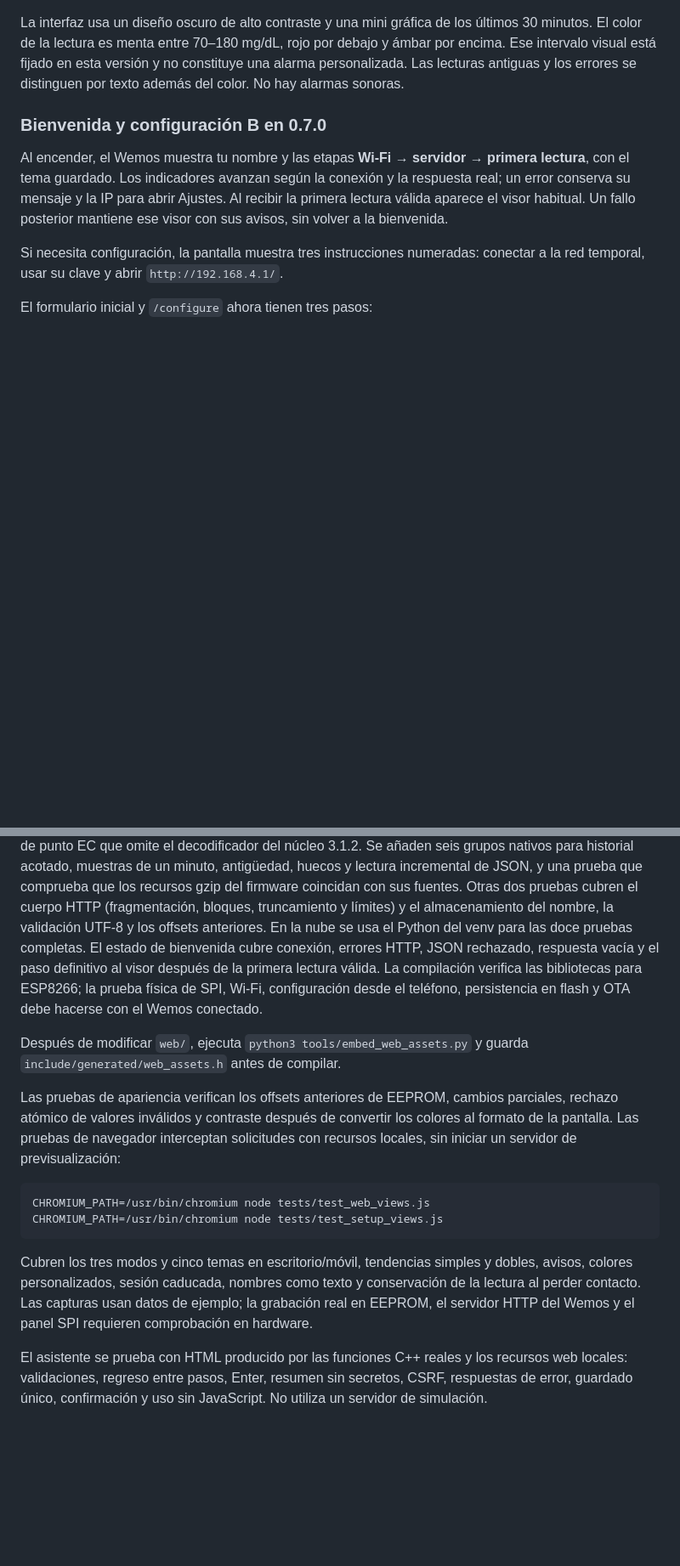
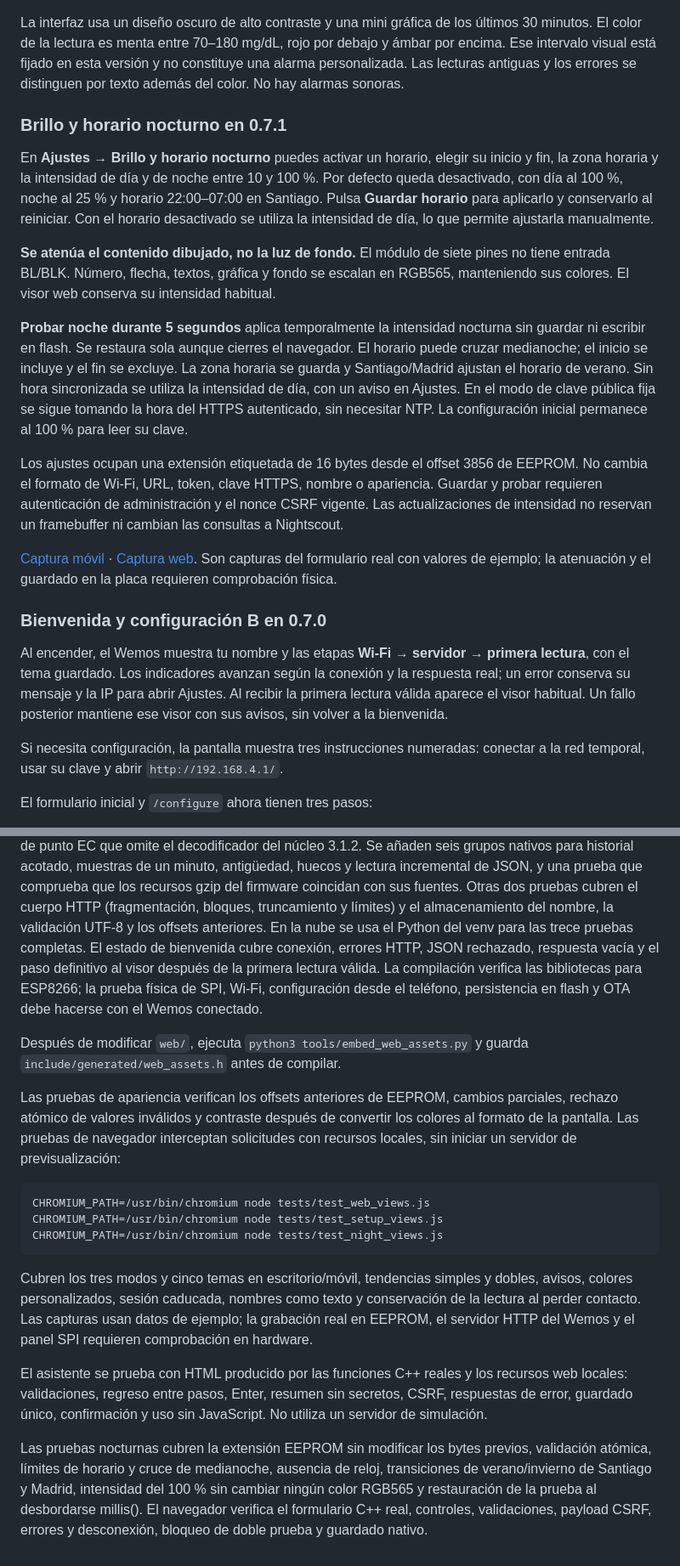
Before and after one commit to Lechuga-visual/visor-nightscout-esp8266, a Markdown page: README.md, 2 parts joined by grey strips. Shown at 85% size. Drawn GitHub-style; blank space fills up the shorter version.

Commit message:
Add scheduled display dimming and five-second night preview

````diff
--- a/README.md
+++ b/README.md
@@ -119,6 +119,38 @@ rojo por debajo y ámbar por encima. Ese intervalo visual está fijado en esta
 versión y no constituye una alarma personalizada. Las lecturas antiguas y los
 errores se distinguen por texto además del color. No hay alarmas sonoras.
 
+### Brillo y horario nocturno en 0.7.1
+
+En **Ajustes → Brillo y horario nocturno** puedes activar un horario, elegir
+su inicio y fin, la zona horaria y la intensidad de día y de noche entre 10 y
+100 %. Por defecto queda desactivado, con día al 100 %, noche al 25 % y horario
+22:00–07:00 en Santiago. Pulsa **Guardar horario** para aplicarlo y conservarlo
+al reiniciar. Con el horario desactivado se utiliza la intensidad de día, lo que
+permite ajustarla manualmente.
+
+**Se atenúa el contenido dibujado, no la luz de fondo.** El módulo de siete pines
+no tiene entrada BL/BLK. Número, flecha, textos, gráfica y fondo se escalan en
+RGB565, manteniendo sus colores. El visor web conserva su intensidad habitual.
+
+**Probar noche durante 5 segundos** aplica temporalmente la intensidad nocturna
+sin guardar ni escribir en flash. Se restaura sola aunque cierres el navegador.
+El horario puede cruzar medianoche; el inicio se incluye y el fin se excluye.
+La zona horaria se guarda y Santiago/Madrid ajustan el horario de verano.
+Sin hora sincronizada se utiliza la intensidad de día, con un aviso en Ajustes.
+En el modo de clave pública fija se sigue tomando la hora del HTTPS autenticado,
+sin necesitar NTP. La configuración inicial permanece al 100 % para leer su clave.
+
+Los ajustes ocupan una extensión etiquetada de 16 bytes desde el offset 3856 de
+EEPROM. No cambia el formato de Wi-Fi, URL, token, clave HTTPS, nombre o apariencia.
+Guardar y probar requieren autenticación de administración y el nonce CSRF vigente.
+Las actualizaciones de intensidad no reservan un framebuffer ni cambian las
+consultas a Nightscout.
+
+[Captura móvil](docs/images/horario-nocturno-movil.png) ·
+[Captura web](docs/images/horario-nocturno-web.png).
+Son capturas del formulario real con valores de ejemplo; la atenuación y el
+guardado en la placa requieren comprobación física.
+
 ### Bienvenida y configuración B en 0.7.0
 
 Al encender, el Wemos muestra tu nombre y las etapas **Wi-Fi → servidor → primera
@@ -481,7 +513,7 @@ un minuto, antigüedad, huecos y lectura incremental de JSON, y una prueba que
 comprueba que los recursos gzip del firmware coincidan con sus fuentes. Otras dos
 pruebas cubren el cuerpo HTTP (fragmentación, bloques, truncamiento y límites) y
 el almacenamiento del nombre, la validación UTF-8 y los offsets anteriores. En la
-nube se usa el Python del venv para las doce pruebas completas. El estado de
+nube se usa el Python del venv para las trece pruebas completas. El estado de
 bienvenida cubre conexión, errores HTTP, JSON rechazado, respuesta vacía y el
 paso definitivo al visor después de la primera lectura válida.
 La compilación verifica las bibliotecas para ESP8266; la prueba física de SPI,
@@ -499,6 +531,7 @@ solicitudes con recursos locales, sin iniciar un servidor de previsualización:
 ```bash
 CHROMIUM_PATH=/usr/bin/chromium node tests/test_web_views.js
 CHROMIUM_PATH=/usr/bin/chromium node tests/test_setup_views.js
+CHROMIUM_PATH=/usr/bin/chromium node tests/test_night_views.js
 ```
 
 Cubren los tres modos y cinco temas en escritorio/móvil, tendencias simples y
@@ -511,3 +544,10 @@ El asistente se prueba con HTML producido por las funciones C++ reales y los
 recursos web locales: validaciones, regreso entre pasos, Enter, resumen sin
 secretos, CSRF, respuestas de error, guardado único, confirmación y uso sin
 JavaScript. No utiliza un servidor de simulación.
+
+Las pruebas nocturnas cubren la extensión EEPROM sin modificar los bytes previos,
+validación atómica, límites de horario y cruce de medianoche, ausencia de reloj,
+transiciones de verano/invierno de Santiago y Madrid, intensidad del 100 % sin
+cambiar ningún color RGB565 y restauración de la prueba al desbordarse millis().
+El navegador verifica el formulario C++ real, controles, validaciones, payload
+CSRF, errores y desconexión, bloqueo de doble prueba y guardado nativo.
````
Also changed, not shown: other parts of README.md (+4 -4 lines), docs/propuestas-inicio/README.md (+6 -4 lines), firmware/README.md (+16 -5 lines), docs/images/horario-nocturno-movil.png (added), docs/images/horario-nocturno-web.png (added), 11 other files.
